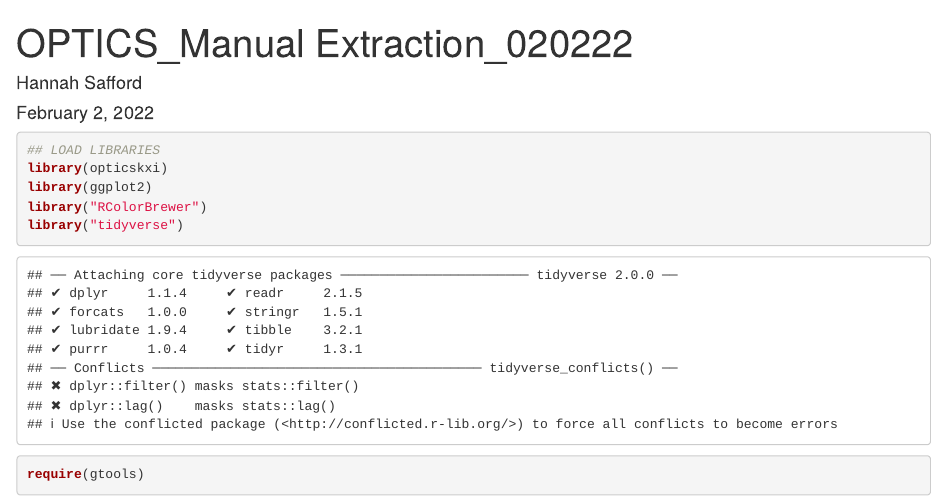
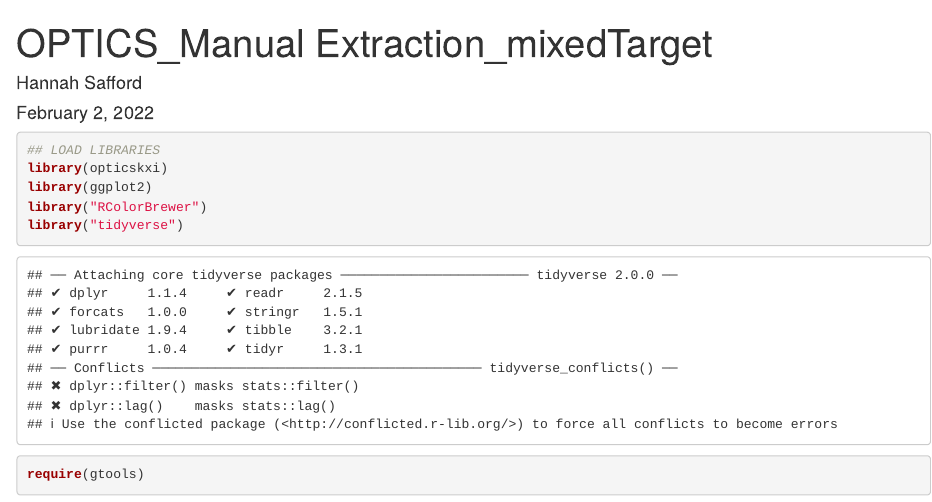
Before and after one commit to hsafford/FCMClustering2022, an R Markdown document (4. OPTICS_Manual Extraction_mixedTarget.Rmd): the page in a window 1100 px wide, from its top. Rendered offline with R 4.5, knitr and Pandoc, with nearby package versions; some code elsewhere in the file could not run offline.

Commit message:
Update and rename 4. OPTICS_Manual Extraction_020222.Rmd to 4. OPTICS_Manual Extraction_mixedTarget.Rmd

```diff
--- a/4. OPTICS_Manual Extraction_020222.Rmd
+++ b/4. OPTICS_Manual Extraction_mixedTarget.Rmd
@@ -1,5 +1,5 @@
 ---
-title: "OPTICS_Manual Extraction_020222"
+title: "OPTICS_Manual Extraction_mixedTarget"
 author: Hannah Safford
 date: "February 2, 2022"
 output: html_notebook
```
